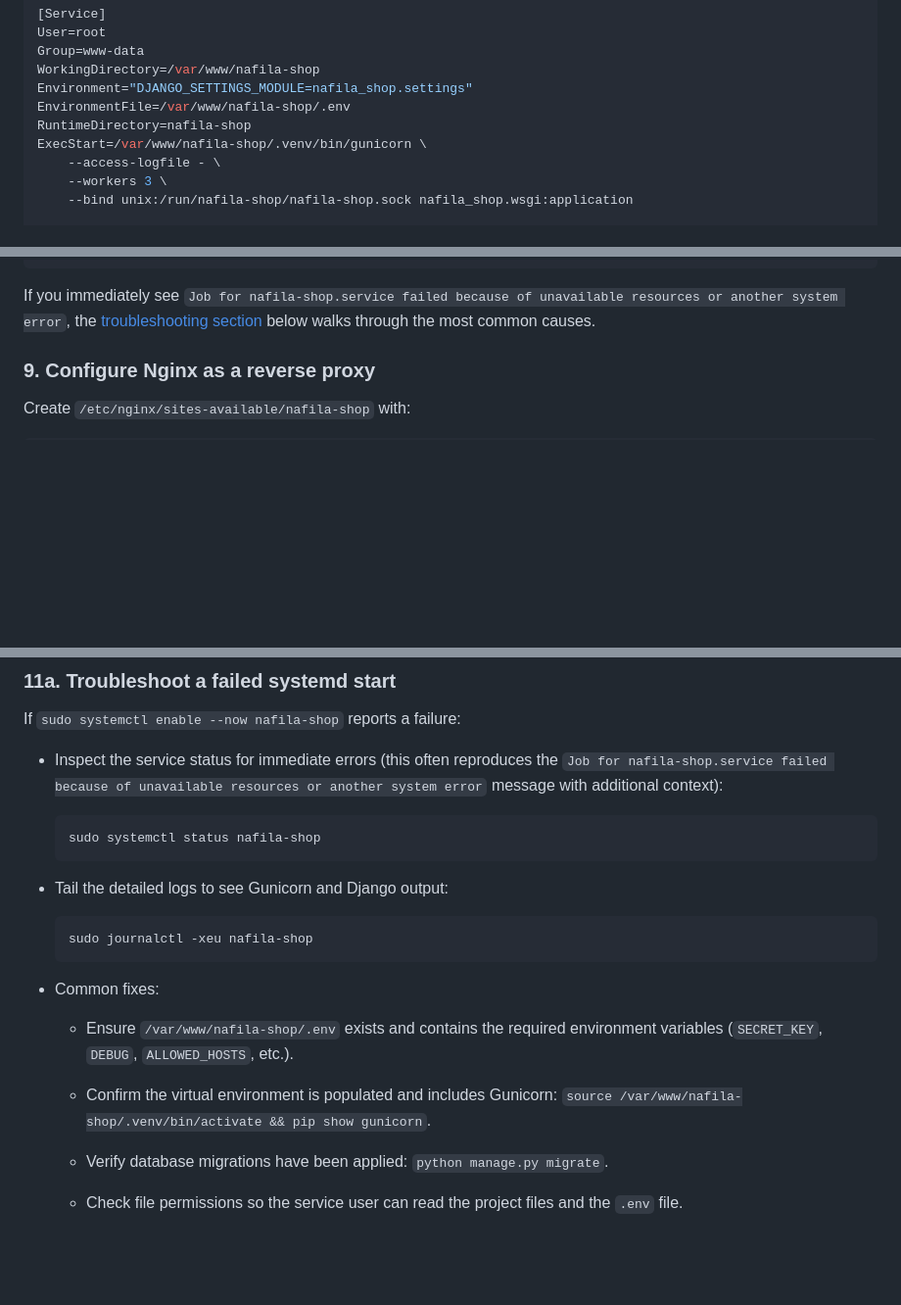
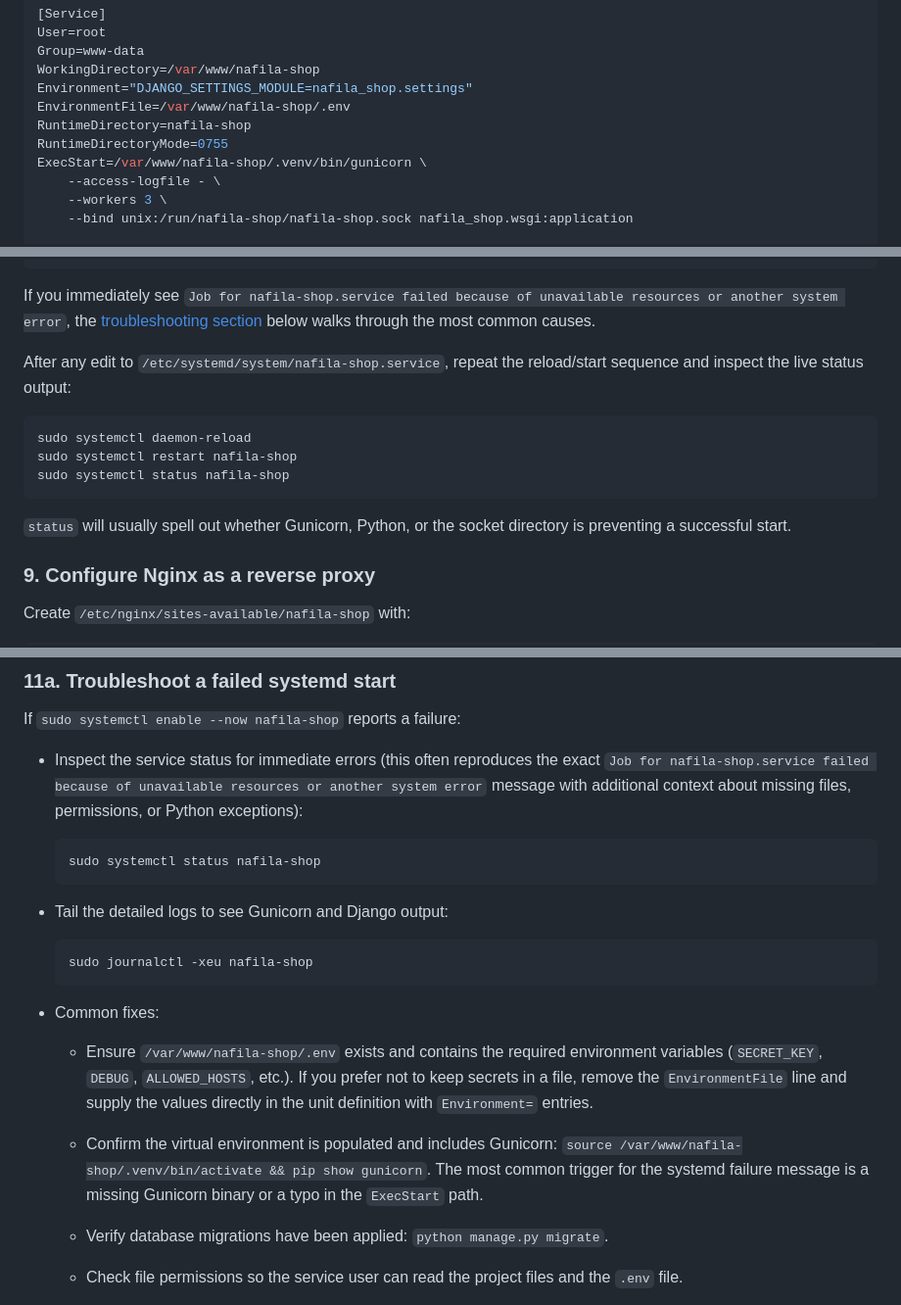
Before and after one commit to obinna-nwaneri/Nafila3, a Markdown page: README.md, 3 parts joined by grey strips. Shown: that part at 98% size. Drawn GitHub-style; blank space fills up the shorter version.

Commit message:
docs: expand systemd failure troubleshooting

````diff
--- a/README.md
+++ b/README.md
@@ -148,6 +148,7 @@ WorkingDirectory=/var/www/nafila-shop
 Environment="DJANGO_SETTINGS_MODULE=nafila_shop.settings"
 EnvironmentFile=/var/www/nafila-shop/.env
 RuntimeDirectory=nafila-shop
+RuntimeDirectoryMode=0755
 ExecStart=/var/www/nafila-shop/.venv/bin/gunicorn \
     --access-logfile - \
     --workers 3 \
@@ -166,6 +167,16 @@ sudo systemctl enable --now nafila-shop
 
 If you immediately see `Job for nafila-shop.service failed because of unavailable resources or another system error`, the
 [troubleshooting section](#11a-troubleshoot-a-failed-systemd-start) below walks through the most common causes.
+
+After any edit to `/etc/systemd/system/nafila-shop.service`, repeat the reload/start sequence and inspect the live status output:
+
+```bash
+sudo systemctl daemon-reload
+sudo systemctl restart nafila-shop
+sudo systemctl status nafila-shop
+```
+
+`status` will usually spell out whether Gunicorn, Python, or the socket directory is preventing a successful start.
 
 ### 9. Configure Nginx as a reverse proxy
 
@@ -213,9 +224,9 @@ sudo ufw enable
 
 If `sudo systemctl enable --now nafila-shop` reports a failure:
 
-- Inspect the service status for immediate errors (this often reproduces the
+- Inspect the service status for immediate errors (this often reproduces the exact
   `Job for nafila-shop.service failed because of unavailable resources or another system error`
-  message with additional context):
+  message with additional context about missing files, permissions, or Python exceptions):
 
   ```bash
   sudo systemctl status nafila-shop
@@ -228,8 +239,8 @@ If `sudo systemctl enable --now nafila-shop` reports a failure:
   ```
 
 - Common fixes:
-  - Ensure `/var/www/nafila-shop/.env` exists and contains the required environment variables (`SECRET_KEY`, `DEBUG`, `ALLOWED_HOSTS`, etc.).
-  - Confirm the virtual environment is populated and includes Gunicorn: `source /var/www/nafila-shop/.venv/bin/activate && pip show gunicorn`.
+  - Ensure `/var/www/nafila-shop/.env` exists and contains the required environment variables (`SECRET_KEY`, `DEBUG`, `ALLOWED_HOSTS`, etc.). If you prefer not to keep secrets in a file, remove the `EnvironmentFile` line and supply the values directly in the unit definition with `Environment=` entries.
+  - Confirm the virtual environment is populated and includes Gunicorn: `source /var/www/nafila-shop/.venv/bin/activate && pip show gunicorn`. The most common trigger for the systemd failure message is a missing Gunicorn binary or a typo in the `ExecStart` path.
   - Verify database migrations have been applied: `python manage.py migrate`.
   - Check file permissions so the service user can read the project files and the `.env` file.
   - If you changed the socket path, mirror the update in both the systemd unit and Nginx configuration.
````
